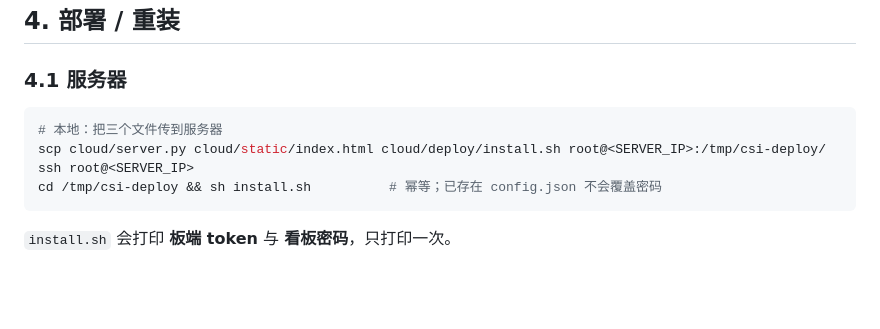
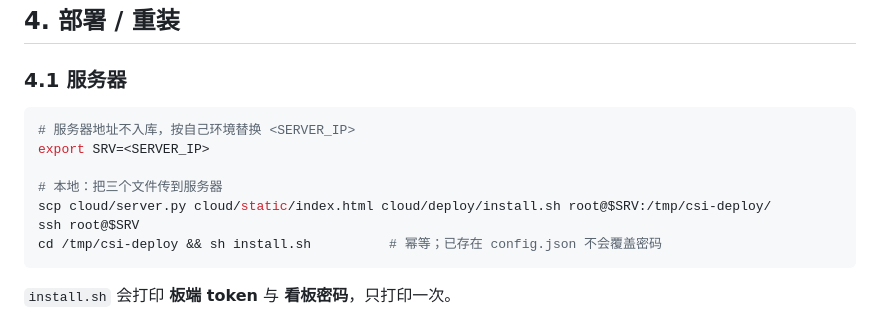
Before and after one commit to SHIKE888/CPA-Cloud-Patrol-Alarm, a Markdown page: cloud/README.md, the part around the change. Rendered like a GitHub page; blank space fills up the shorter version.

Commit message:
docs(cloud): 脱敏 —— README 里的公网服务器地址改为 <SERVER_IP> 占位
发布到 GitHub 前统一过一遍凭据：工作区与全部历史都没有硬编码密码/令牌/私钥，
唯一暴露面是 cloud/README.md 里的 ssh root@<SERVER_IP>，改成环境变量占位。

````diff
--- a/cloud/README.md
+++ b/cloud/README.md
@@ -81,9 +81,12 @@ flowchart LR
 ### 4.1 服务器
 
 ```bash
+# 服务器地址不入库，按自己环境替换 <SERVER_IP>
+export SRV=<SERVER_IP>
+
 # 本地：把三个文件传到服务器
-scp cloud/server.py cloud/static/index.html cloud/deploy/install.sh root@<SERVER_IP>:/tmp/csi-deploy/
-ssh root@<SERVER_IP>
+scp cloud/server.py cloud/static/index.html cloud/deploy/install.sh root@$SRV:/tmp/csi-deploy/
+ssh root@$SRV
 cd /tmp/csi-deploy && sh install.sh          # 幂等；已存在 config.json 不会覆盖密码
 ```
 
````
